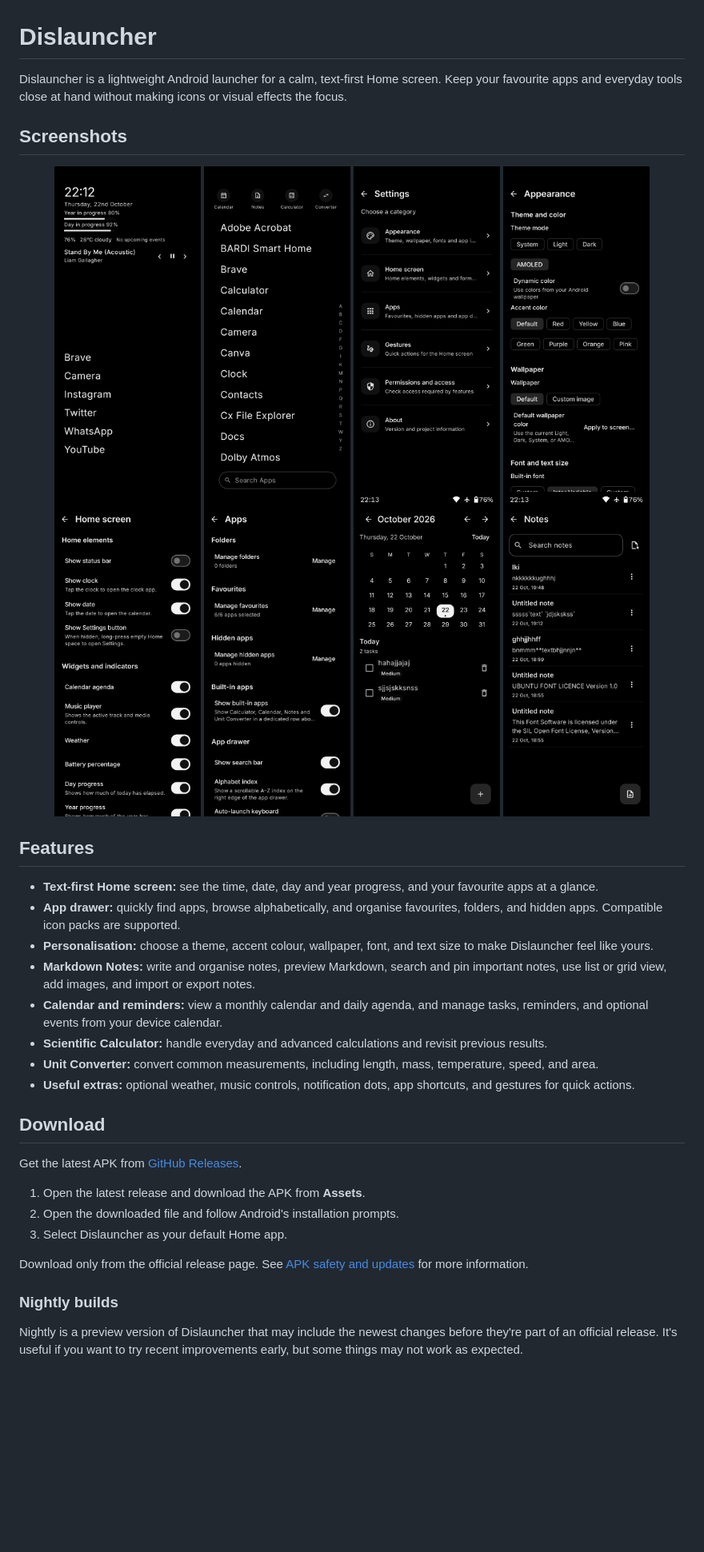
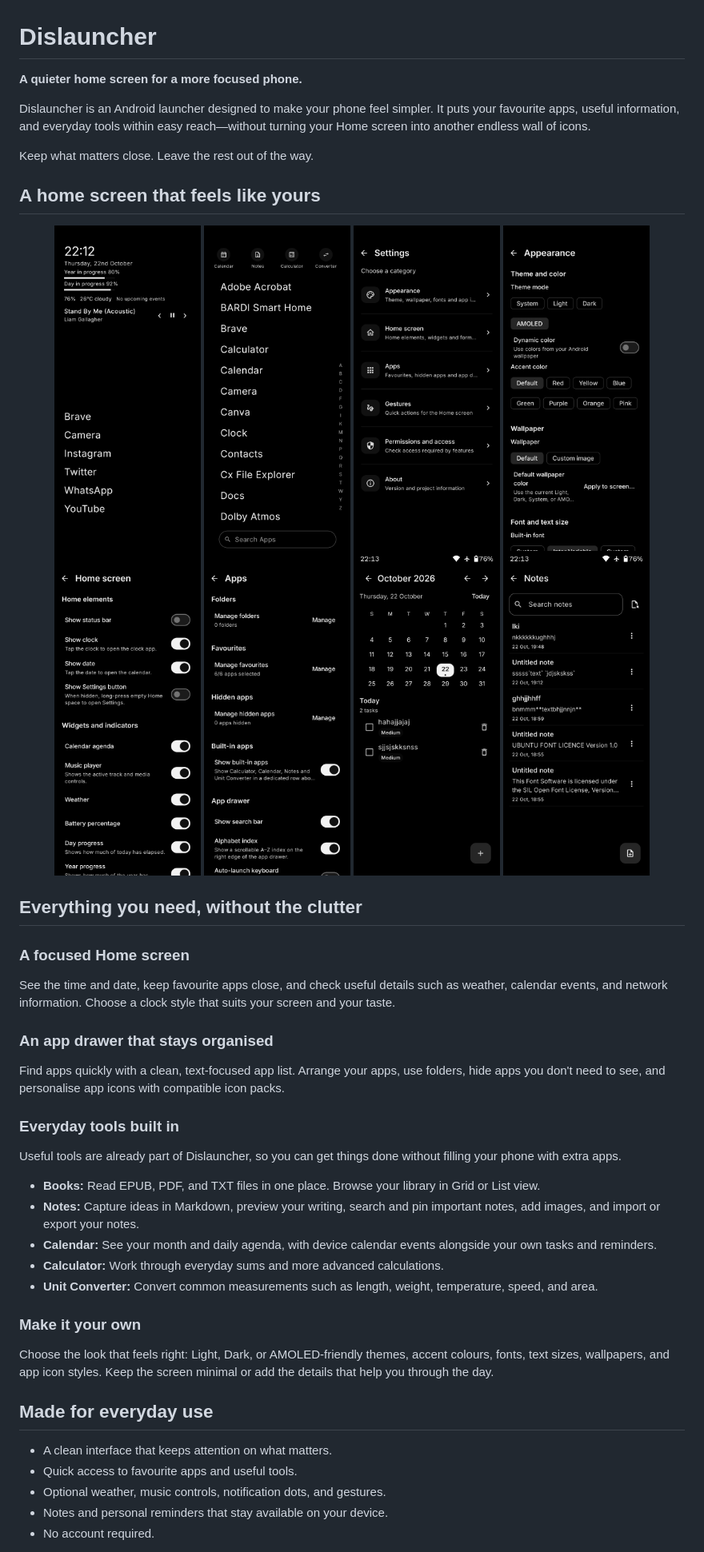
Before and after one commit to insomdroid/Dislauncher, a Markdown page: README.md, the part around one of its changes. Shown at 80% size. Drawn GitHub-style; blank space fills up the shorter version.

Commit message:
Refresh README with current user-facing features

```diff
--- a/README.md
+++ b/README.md
@@ -1,7 +1,11 @@
 # Dislauncher
 
-Dislauncher is a lightweight Android launcher for a calm, text-first Home screen. Keep your favourite apps and everyday tools close at hand without making icons or visual effects the focus.
+**A quieter home screen for a more focused phone.**
 
-## Screenshots
+Dislauncher is an Android launcher designed to make your phone feel simpler. It puts your favourite apps, useful information, and everyday tools within easy reach—without turning your Home screen into another endless wall of icons.
+
+Keep what matters close. Leave the rest out of the way.
+
+## A home screen that feels like yours
 
 <p align="center">
@@ -16,27 +20,30 @@ Dislauncher is a lightweight Android launcher for a calm, text-first Home screen
 </p>
 
-## Features
+## Everything you need, without the clutter
 
-- **Text-first Home screen:** see the time, date, day and year progress, and your favourite apps at a glance.
-- **App drawer:** quickly find apps, browse alphabetically, and organise favourites, folders, and hidden apps. Compatible icon packs are supported.
-- **Personalisation:** choose a theme, accent colour, wallpaper, font, and text size to make Dislauncher feel like yours.
-- **Markdown Notes:** write and organise notes, preview Markdown, search and pin important notes, use list or grid view, add images, and import or export notes.
-- **Calendar and reminders:** view a monthly calendar and daily agenda, and manage tasks, reminders, and optional events from your device calendar.
-- **Scientific Calculator:** handle everyday and advanced calculations and revisit previous results.
-- **Unit Converter:** convert common measurements, including length, mass, temperature, speed, and area.
-- **Useful extras:** optional weather, music controls, notification dots, app shortcuts, and gestures for quick actions.
+### A focused Home screen
+See the time and date, keep favourite apps close, and check useful details such as weather, calendar events, and network information. Choose a clock style that suits your screen and your taste.
 
-## Download
+### An app drawer that stays organised
+Find apps quickly with a clean, text-focused app list. Arrange your apps, use folders, hide apps you don't need to see, and personalise app icons with compatible icon packs.
 
-Get the latest APK from [GitHub Releases](https://github.com/insomdroid/Dislauncher/releases/latest).
+### Everyday tools built in
+Useful tools are already part of Dislauncher, so you can get things done without filling your phone with extra apps.
 
-1. Open the latest release and download the APK from **Assets**.
-2. Open the downloaded file and follow Android's installation prompts.
-3. Select Dislauncher as your default Home app.
+- **Books:** Read EPUB, PDF, and TXT files in one place. Browse your library in Grid or List view.
+- **Notes:** Capture ideas in Markdown, preview your writing, search and pin important notes, add images, and import or export your notes.
+- **Calendar:** See your month and daily agenda, with device calendar events alongside your own tasks and reminders.
+- **Calculator:** Work through everyday sums and more advanced calculations.
+- **Unit Converter:** Convert common measurements such as length, weight, temperature, speed, and area.
 
-Download only from the official release page. See [APK safety and updates](APK_SAFETY.md) for more information.
+### Make it your own
+Choose the look that feels right: Light, Dark, or AMOLED-friendly themes, accent colours, fonts, text sizes, wallpapers, and app icon styles. Keep the screen minimal or add the details that help you through the day.
 
-### Nightly builds
+## Made for everyday use
 
-Nightly is a preview version of Dislauncher that may include the newest changes before they're part of an official release. It's useful if you want to try recent improvements early, but some things may not work as expected.
+- A clean interface that keeps attention on what matters.
+- Quick access to favourite apps and useful tools.
+- Optional weather, music controls, notification dots, and gestures.
+- Notes and personal reminders that stay available on your device.
+- No account required.
 
```
Also changed, not shown: other parts of README.md (+34 -14 lines).
